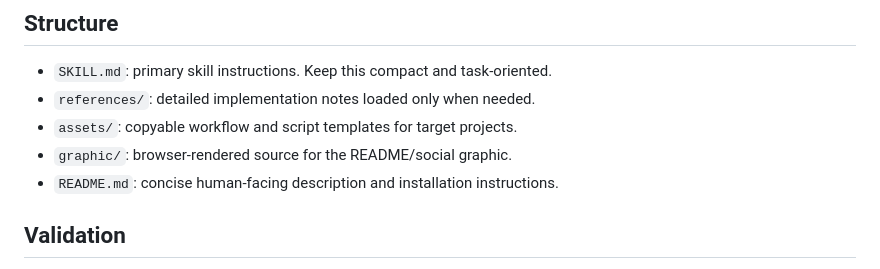
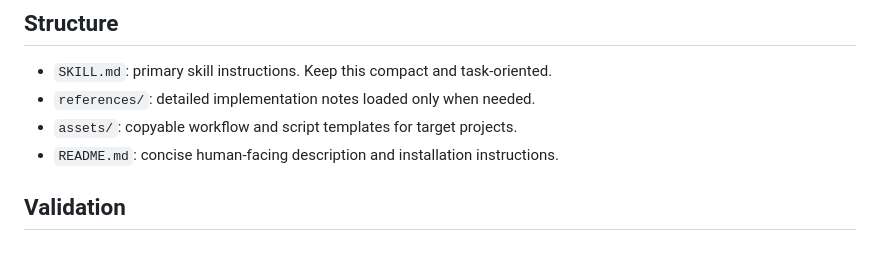
Before and after one commit to zeke/preview-deployments-skill, a Markdown page: AGENTS.md, the part around the change. Drawn GitHub-style.

```diff
--- a/AGENTS.md
+++ b/AGENTS.md
@@ -7,7 +7,6 @@ This repository contains the `preview-deployments-skill` Agent Skill. The skill
 - `SKILL.md`: primary skill instructions. Keep this compact and task-oriented.
 - `references/`: detailed implementation notes loaded only when needed.
 - `assets/`: copyable workflow and script templates for target projects.
-- `graphic/`: browser-rendered source for the README/social graphic.
 - `README.md`: concise human-facing description and installation instructions.
 
 ## Validation
```
Also changed, not shown: README.md (+2 -4 lines), SKILL.md (+5 -1 lines), graphic/README.md (deleted, +0 -10 lines), assets/preview-deployments-screenshot.jpg (added), assets/preview-deployments-skill-hero.png (deleted), 2 other files.
